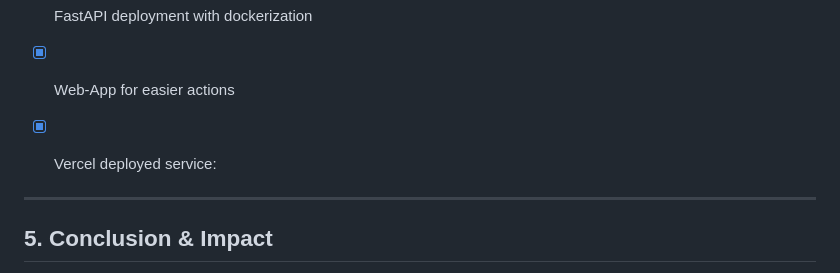
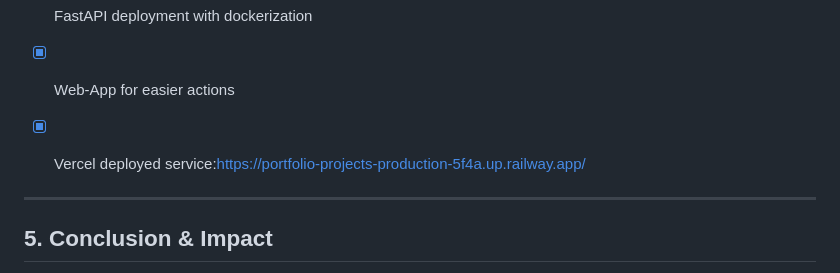
Before and after one commit to MahmoudEssam707/portfolio-projects, a Markdown page: Data-Science/CDB - Cancer Detction in Blood/readme.md, the part around the change. GitHub-like rendering.

```diff
--- a/Data-Science/CDB - Cancer Detction in Blood/readme.md
+++ b/Data-Science/CDB - Cancer Detction in Blood/readme.md
@@ -120,7 +120,7 @@ The model ensures **no myeloblast cases are missed**, crucial for early leukemia
 - [x] MLflow integration
 - [x] FastAPI deployment with dockerization
 - [x] Web-App for easier actions
-- [x] Vercel deployed service:
+- [x] Vercel deployed service:https://portfolio-projects-production-5f4a.up.railway.app/
 
 
 ---
```
